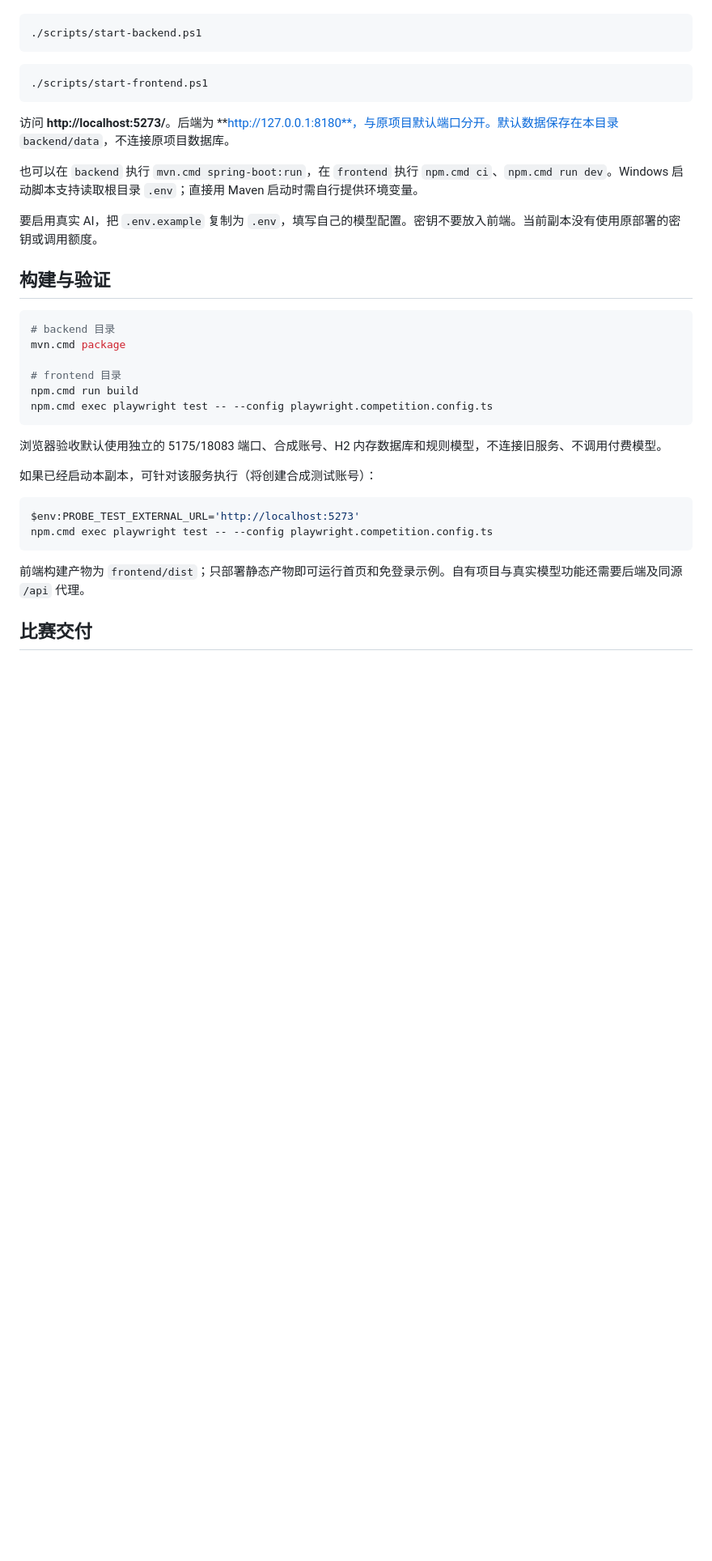
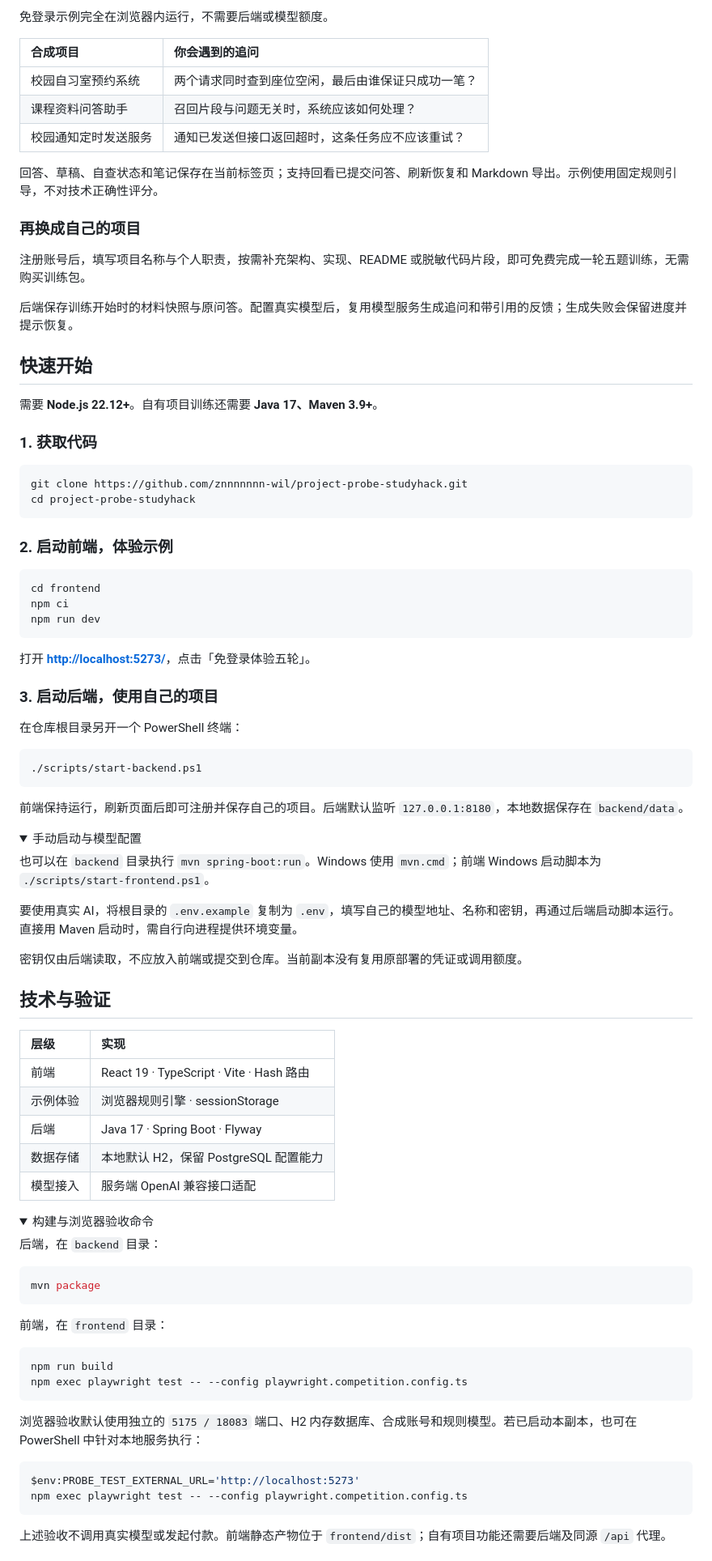
Before and after one commit to znnnnnnn-wil/project-probe-studyhack, a Markdown page: README.md, the part around one of its changes. Shown at 81% size. Drawn GitHub-style; folded sections open; blank space fills up the shorter version.

````diff
--- a/README.md
+++ b/README.md
@@ -18,39 +50,95 @@
+免登录示例完全在浏览器内运行，不需要后端或模型额度。
+
+| 合成项目 | 你会遇到的追问 |
+| :--- | :--- |
+| 校园自习室预约系统 | 两个请求同时查到座位空闲，最后由谁保证只成功一笔？ |
+| 课程资料问答助手 | 召回片段与问题无关时，系统应该如何处理？ |
+| 校园通知定时发送服务 | 通知已发送但接口返回超时，这条任务应不应该重试？ |
+
+回答、草稿、自查状态和笔记保存在当前标签页；支持回看已提交问答、刷新恢复和 Markdown 导出。示例使用固定规则引导，不对技术正确性评分。
+
+### 再换成自己的项目
+
+注册账号后，填写项目名称与个人职责，按需补充架构、实现、README 或脱敏代码片段，即可免费完成一轮五题训练，无需购买训练包。
+
+后端保存训练开始时的材料快照与原问答。配置真实模型后，复用模型服务生成追问和带引用的反馈；生成失败会保留进度并提示恢复。
+
+## 快速开始
+
+需要 **Node.js 22.12+**。自有项目训练还需要 **Java 17、Maven 3.9+**。
+
+### 1. 获取代码
+
+```bash
+git clone https://github.com/znnnnnnn-wil/project-probe-studyhack.git
+cd project-probe-studyhack
+```
+
+### 2. 启动前端，体验示例
+
+```bash
+cd frontend
+npm ci
+npm run dev
+```
+
+打开 **[http://localhost:5273/](http://localhost:5273/)**，点击「免登录体验五轮」。
+
+### 3. 启动后端，使用自己的项目
+
+在仓库根目录另开一个 PowerShell 终端：
 
 ```powershell
 ./scripts/start-backend.ps1
 ```
 
-```powershell
-./scripts/start-frontend.ps1
+前端保持运行，刷新页面后即可注册并保存自己的项目。后端默认监听 `127.0.0.1:8180`，本地数据保存在 `backend/data`。
+
+<details>
+<summary>手动启动与模型配置</summary>
+
+也可以在 `backend` 目录执行 `mvn spring-boot:run`。Windows 使用 `mvn.cmd`；前端 Windows 启动脚本为 `./scripts/start-frontend.ps1`。
+
+要使用真实 AI，将根目录的 `.env.example` 复制为 `.env`，填写自己的模型地址、名称和密钥，再通过后端启动脚本运行。直接用 Maven 启动时，需自行向进程提供环境变量。
+
+密钥仅由后端读取，不应放入前端或提交到仓库。当前副本没有复用原部署的凭证或调用额度。
+
+</details>
+
+## 技术与验证
+
+| 层级 | 实现 |
+| :--- | :--- |
+| 前端 | React 19 · TypeScript · Vite · Hash 路由 |
+| 示例体验 | 浏览器规则引擎 · sessionStorage |
+| 后端 | Java 17 · Spring Boot · Flyway |
+| 数据存储 | 本地默认 H2，保留 PostgreSQL 配置能力 |
+| 模型接入 | 服务端 OpenAI 兼容接口适配 |
+
+<details>
+<summary>构建与浏览器验收命令</summary>
+
+后端，在 `backend` 目录：
+
+```bash
+mvn package
 ```
 
-访问 **http://localhost:5273/**。后端为 **http://127.0.0.1:8180**，与原项目默认端口分开。默认数据保存在本目录 `backend/data`，不连接原项目数据库。
+前端，在 `frontend` 目录：
 
-也可以在 `backend` 执行 `mvn.cmd spring-boot:run`，在 `frontend` 执行 `npm.cmd ci`、`npm.cmd run dev`。Windows 启动脚本支持读取根目录 `.env`；直接用 Maven 启动时需自行提供环境变量。
-
-要启用真实 AI，把 `.env.example` 复制为 `.env`，填写自己的模型配置。密钥不要放入前端。当前副本没有使用原部署的密钥或调用额度。
-
-## 构建与验证
-
-```powershell
-# backend 目录
-mvn.cmd package
-
-# frontend 目录
-npm.cmd run build
-npm.cmd exec playwright test -- --config playwright.competition.config.ts
+```bash
+npm run build
+npm exec playwright test -- --config playwright.competition.config.ts
 ```
 
-浏览器验收默认使用独立的 5175/18083 端口、合成账号、H2 内存数据库和规则模型，不连接旧服务、不调用付费模型。
-
-如果已经启动本副本，可针对该服务执行（将创建合成测试账号）：
+浏览器验收默认使用独立的 `5175 / 18083` 端口、H2 内存数据库、合成账号和规则模型。若已启动本副本，也可在 PowerShell 中针对本地服务执行：
 
 ```powershell
 $env:PROBE_TEST_EXTERNAL_URL='http://localhost:5273'
-npm.cmd exec playwright test -- --config playwright.competition.config.ts
+npm exec playwright test -- --config playwright.competition.config.ts
 ```
 
-前端构建产物为 `frontend/dist`；只部署静态产物即可运行首页和免登录示例。自有项目与真实模型功能还需要后端及同源 `/api` 代理。
+上述验收不调用真实模型或发起付款。前端静态产物位于 `frontend/dist`；自有项目功能还需要后端及同源 `/api` 代理。
 
-## 比赛交付
+</details>
 
````
Also changed, not shown: other parts of README.md (+61 -13 lines), docs/assets/home-preview.jpg (added), docs/assets/practice-preview.jpg (added).
